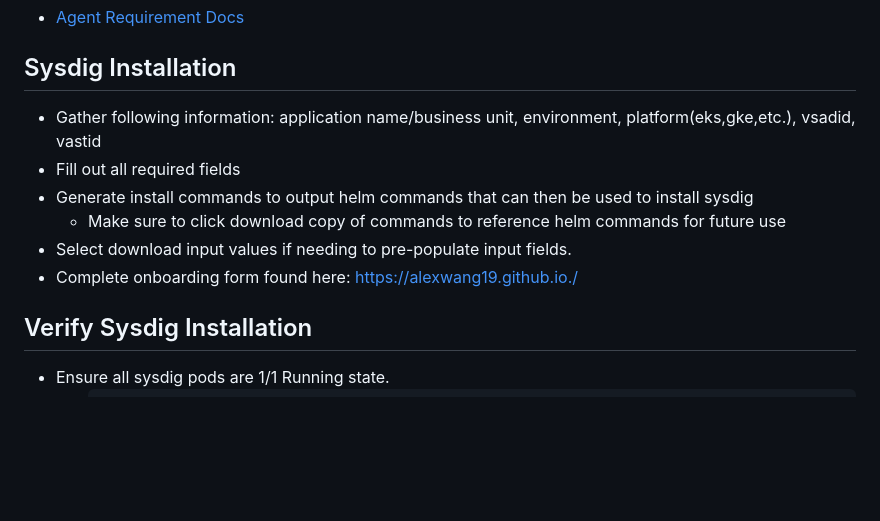
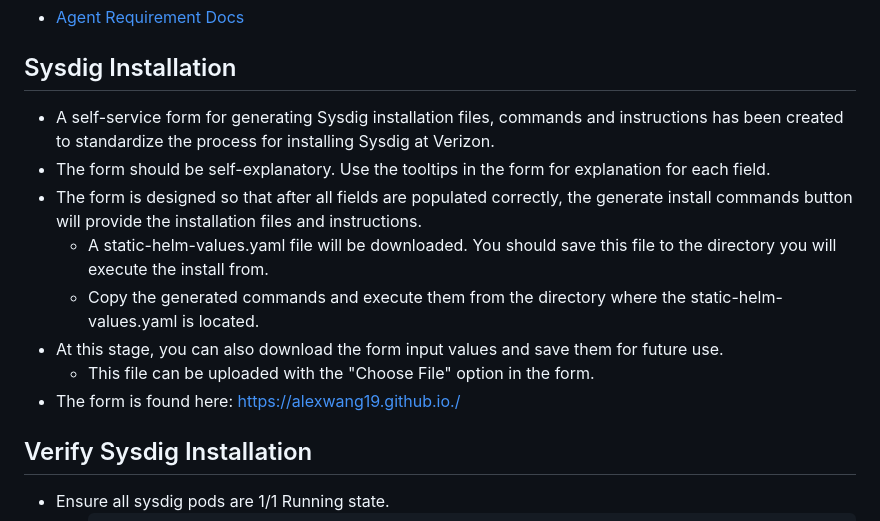
Before and after one commit to alexwang19/alexwang19.github.io, a Markdown page: docs/installation_docs.md, the part around the change. Rendered like a GitHub page; blank space fills up the shorter version.

```diff
--- a/docs/installation_docs.md
+++ b/docs/installation_docs.md
@@ -64,12 +64,14 @@
 
 ## Sysdig Installation
 
-* Gather following information: application name/business unit, environment, platform(eks,gke,etc.), vsadid, vastid
-* Fill out all required fields
-* Generate install commands to output helm commands that can then be used to install sysdig
-  * Make sure to click download copy of commands to reference helm commands for future use
-* Select download input values if needing to pre-populate input fields.
-* Complete onboarding form found here: https://alexwang19.github.io./
+* A self-service form for generating Sysdig installation files, commands and instructions has been created to standardize the process for installing Sysdig at Verizon.
+* The form should be self-explanatory. Use the tooltips in the form for explanation for each field.
+* The form is designed so that after all fields are populated correctly, the generate install commands button will provide the installation files and instructions.
+  * A static-helm-values.yaml file will be downloaded. You should save this file to the directory you will execute the install from.
+  * Copy the generated commands and execute them from the directory where the static-helm-values.yaml is located.
+* At this stage, you can also download the form input values and save them for future use.
+  * This file can be uploaded with the "Choose File" option in the form.
+* The form is found here: https://alexwang19.github.io./
 
 ## Verify Sysdig Installation
 
```
